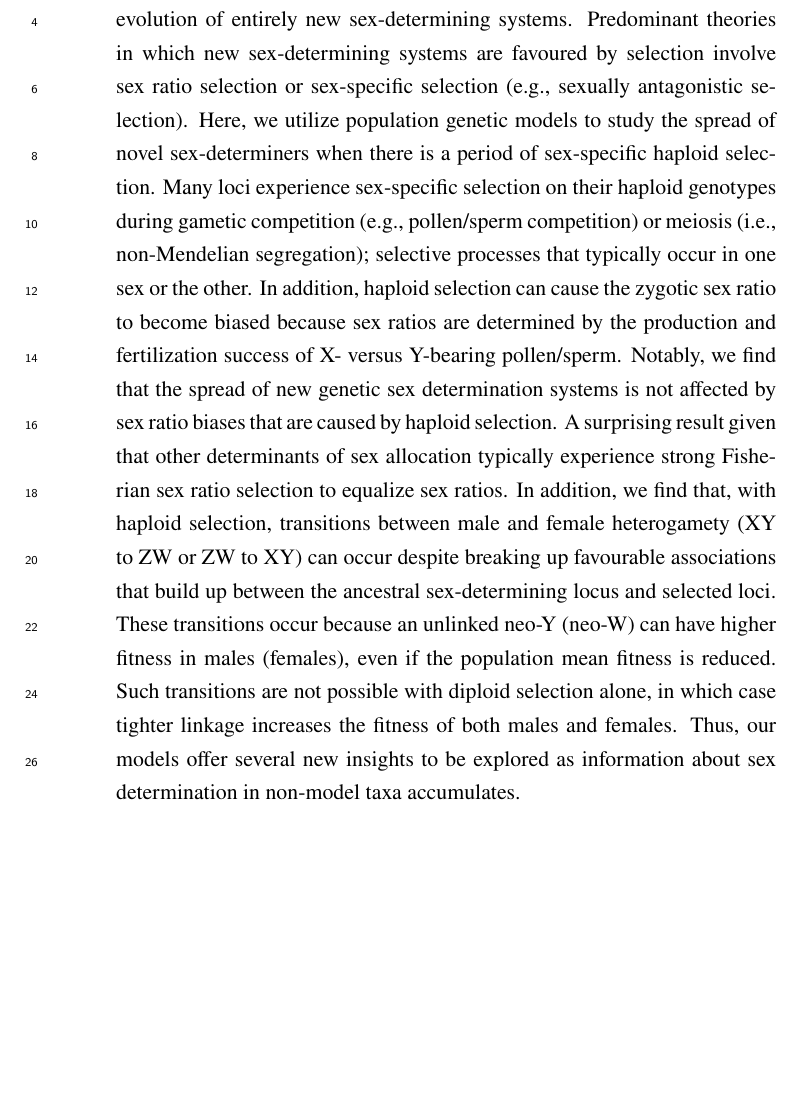
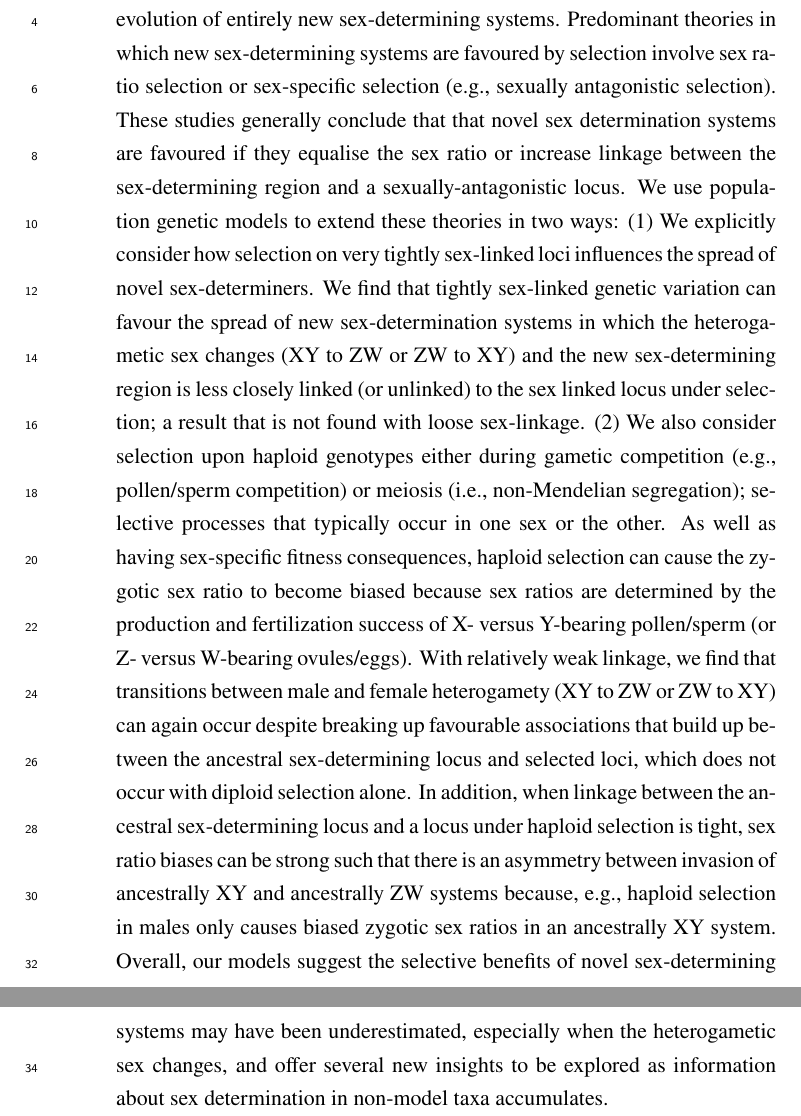
Before and after one commit to mmosmond/HaploidSelectionSexTurnover, a LaTeX paper (LaTeX/Turnover.tex): part of page 2 of 40 before the commit and two parts of pages 2 and 3 of 41 after it, the two joined at a grey line, cut so that both start at the same text, the shorter picture padded with empty space. Compiled offline with pdfLaTeX.

Commit message:
abstract updated to include tight linkage results

```diff
--- a/LaTeX/Turnover.tex
+++ b/LaTeX/Turnover.tex
@@ -53,16 +53,20 @@ Contributions:
 \begin{abstract}
 Sex determination systems are remarkably dynamic; many studied taxa display transitions of sex-determining genes between chromosomes or the evolution of entirely new sex-determining systems.
 Predominant theories in which new sex-determining systems are favoured by selection involve sex ratio selection or sex-specific selection (e.g., sexually antagonistic selection).
-Here, we utilize population genetic models to study the spread of novel sex-determiners when there is a period of sex-specific haploid selection.
-Many loci experience sex-specific selection on their haploid genotypes during gametic competition (e.g., pollen/sperm competition) or meiosis (i.e., non-Mendelian segregation); selective processes that typically occur in one sex or the other.
-%Haploid selected loci typically experience a form of sex-specific selection because meiotic drive and/or gametic competition occurs predominantly in one sex or the other.
-In addition, haploid selection can cause the zygotic sex ratio to become biased because sex ratios are determined by the production and fertilization success of X- versus Y-bearing pollen/sperm.
-Notably, we find that the spread of new genetic sex determination systems is not affected by sex ratio biases that are caused by haploid selection.
-A surprising result given that other determinants of sex allocation typically experience strong Fisherian sex ratio selection to equalize sex ratios.
-In addition, we find that, with haploid selection, transitions between male and female heterogamety (XY to ZW or ZW to XY) can occur despite breaking up favourable associations that build up between the ancestral sex-determining locus and selected loci.
-These transitions occur because an unlinked neo-Y (neo-W) can have higher fitness in males (females), even if the population mean fitness is reduced.
-Such transitions are not possible with diploid selection alone, in which case tighter linkage increases the fitness of both males and females.
-Thus, our models offer several new insights to be explored as information about sex determination in non-model taxa accumulates.
+These studies generally conclude that that novel sex determination systems are favoured if they equalise the sex ratio or increase linkage between the sex-determining region and a sexually-antagonistic locus.
+We use population genetic models to extend these theories in two ways:
+(1) We explicitly consider how selection on very tightly sex-linked loci influences the spread of novel sex-determiners.
+We find that tightly sex-linked genetic variation can favour the spread of new sex-determination systems in which the heterogametic sex changes (XY to ZW or ZW to XY) and the new sex-determining region is less closely linked (or unlinked) to the sex linked locus under selection; a result that is not found with loose sex-linkage.
+%With tight linkage, selection can maintain equilibria at which the allele fixed on the sex-limited chromosome (Y or W) is simultaneously favoured in the homogametic sex (XX females or ZZ males) such that heterogametic transitions (XY to ZW or ZW to XY) are favoured by selection.
+%Alternatively, a neo-W (neo-Y) locus can invade when it allows greater specialism on alleles beneficial in females (male) compared to an ancestral XX female (ZZ male),
+(2) We also consider selection upon haploid genotypes either during gametic competition (e.g., pollen/sperm competition) or meiosis (i.e., non-Mendelian segregation); selective processes that typically occur in one sex or the other.
+As well as having sex-specific fitness consequences, haploid selection can cause the zygotic sex ratio to become biased because sex ratios are determined by the production and fertilization success of X- versus Y-bearing pollen/sperm (or Z- versus W-bearing ovules/eggs).
+With relatively weak linkage, we find that transitions between male and female heterogamety (XY to ZW or ZW to XY) can again occur despite breaking up favourable associations that build up between the ancestral sex-determining locus and selected loci, which does not occur with diploid selection alone.
+In addition, when linkage between the ancestral sex-determining locus and a locus under haploid selection is tight, sex ratio biases can be strong such that there is an asymmetry between invasion of ancestrally XY and ancestrally ZW systems because, e.g., haploid selection in males only causes biased zygotic sex ratios in an ancestrally XY system.
+%Such transitions are not possible with diploid selection alone, in which case tighter linkage increases the fitness of both males and females.
+%Notably, we find that the spread of new genetic sex determination systems is not affected by sex ratio biases that are caused by haploid selection.
+%A surprising result given that other determinants of sex allocation typically experience strong Fisherian sex ratio selection to equalize sex ratios.
+Overall, our models suggest the selective benefits of novel sex-determining systems may have been underestimated, especially when the heterogametic sex changes, and offer several new insights to be explored as information about sex determination in non-model taxa accumulates.
 \end{abstract}
 
 \newpage
```
Also changed, not shown: LaTeX/Turnover.tex (7 more changed lines).
